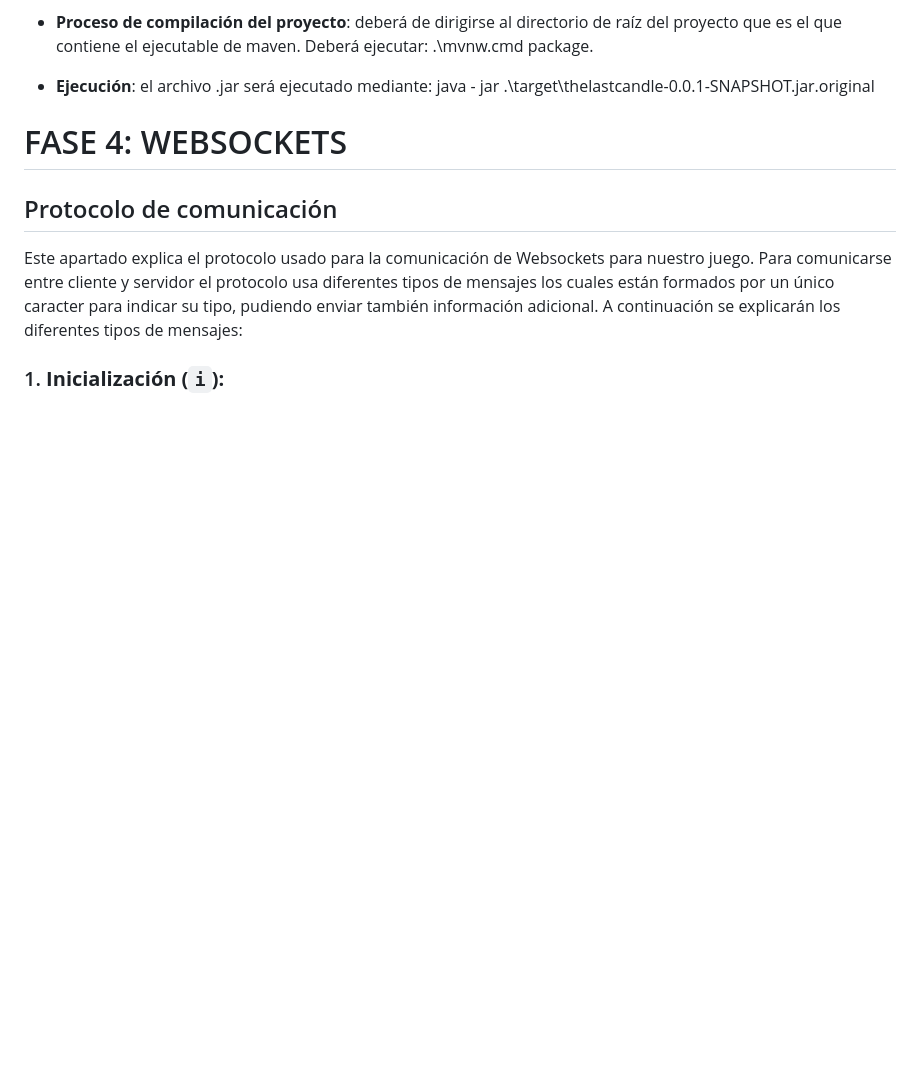
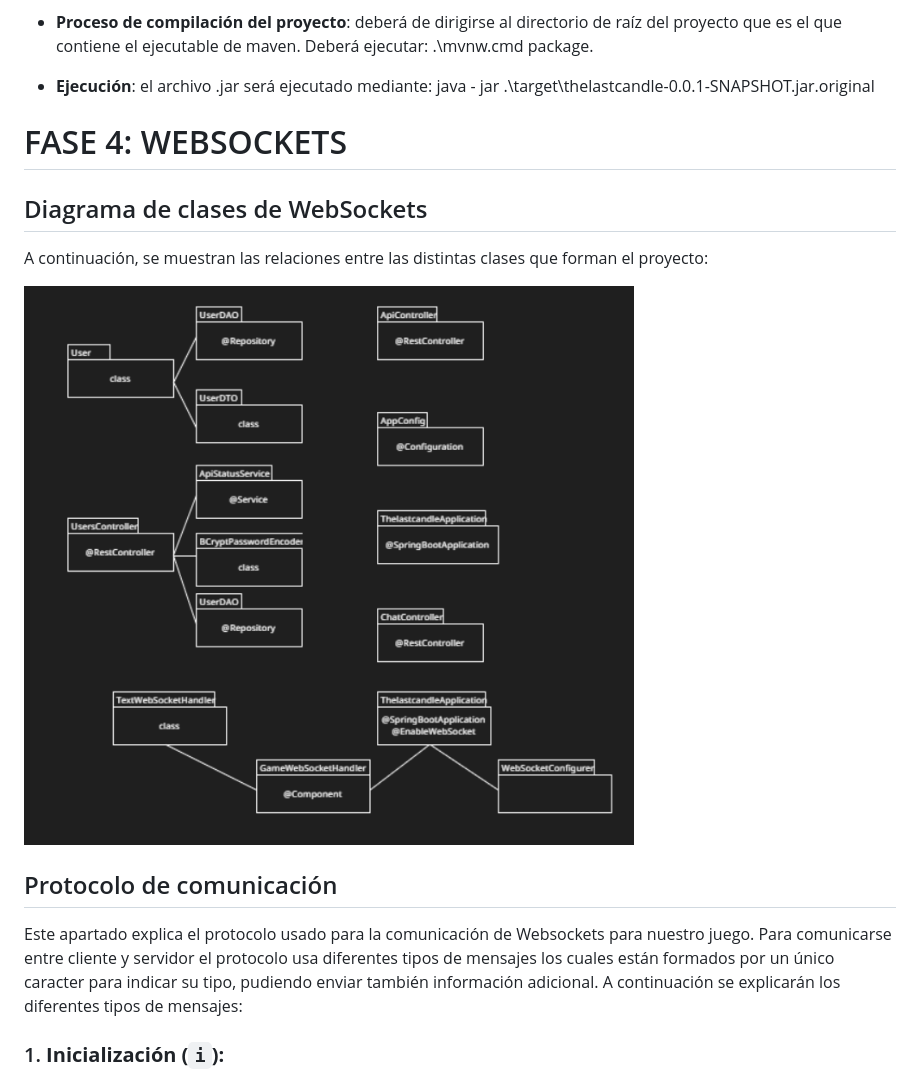
Before and after one commit to Laurennthx/TheLastCandleAPIREST, a Markdown page: README.md, the part around the change printed below. Drawn GitHub-style; pictures changed too: imagenesGDD/DiagramaDeClasesWebSockets.png (added); blank space fills up the shorter version.

```diff
--- a/README.md
+++ b/README.md
@@ -413,6 +413,13 @@ Para poder ejecutar el .jar del proyecto se tienen que realizar los siguientes p
 
 # FASE 4: WEBSOCKETS
 
+## Diagrama de clases de WebSockets
+
+A continuación, se muestran las relaciones entre las distintas clases que forman el proyecto:
+
+![Diagrama_De_Clases2](imagenesGDD/DiagramaDeClasesWebSockets.png)
+
+
 ## Protocolo de comunicación
 
 Este apartado explica el protocolo usado para la comunicación de Websockets para nuestro juego. Para comunicarse entre cliente y servidor el protocolo usa diferentes tipos de mensajes los cuales están formados por un único caracter para indicar su tipo, pudiendo enviar también información adicional. A continuación se explicarán los diferentes tipos de mensajes:
```
Also changed, not shown: other parts of README.md (+7 -0 lines), 1 other file.
